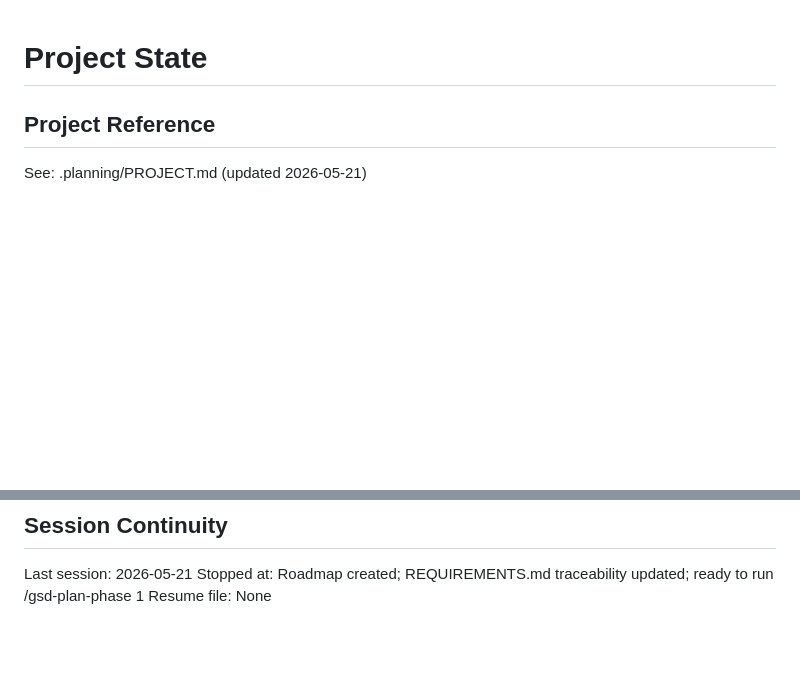
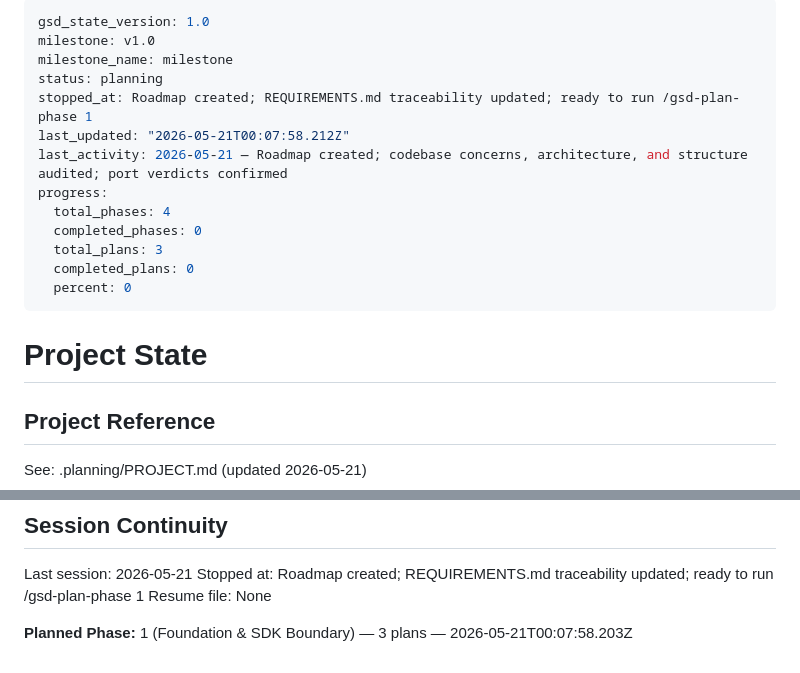
Before and after one commit to elkhouryrafik-boop/InFraRed-Hackathon-2026, a Markdown page: .planning/STATE.md, 2 parts joined by grey strips. Rendered like a GitHub page; blank space fills up the shorter version.

Commit message:
docs: mark phase 1 planned (3 plans)

```diff
--- a/.planning/STATE.md
+++ b/.planning/STATE.md
@@ -1,3 +1,19 @@
+---
+gsd_state_version: 1.0
+milestone: v1.0
+milestone_name: milestone
+status: planning
+stopped_at: Roadmap created; REQUIREMENTS.md traceability updated; ready to run /gsd-plan-phase 1
+last_updated: "2026-05-21T00:07:58.212Z"
+last_activity: 2026-05-21 — Roadmap created; codebase concerns, architecture, and structure audited; port verdicts confirmed
+progress:
+  total_phases: 4
+  completed_phases: 0
+  total_plans: 3
+  completed_plans: 0
+  percent: 0
+---
+
 # Project State
 
 ## Project Reference
@@ -73,3 +91,5 @@ None yet.
 Last session: 2026-05-21
 Stopped at: Roadmap created; REQUIREMENTS.md traceability updated; ready to run /gsd-plan-phase 1
 Resume file: None
+
+**Planned Phase:** 1 (Foundation & SDK Boundary) — 3 plans — 2026-05-21T00:07:58.203Z
```
Also changed, not shown: other parts of .planning/STATE.md (+2 -0 lines).
